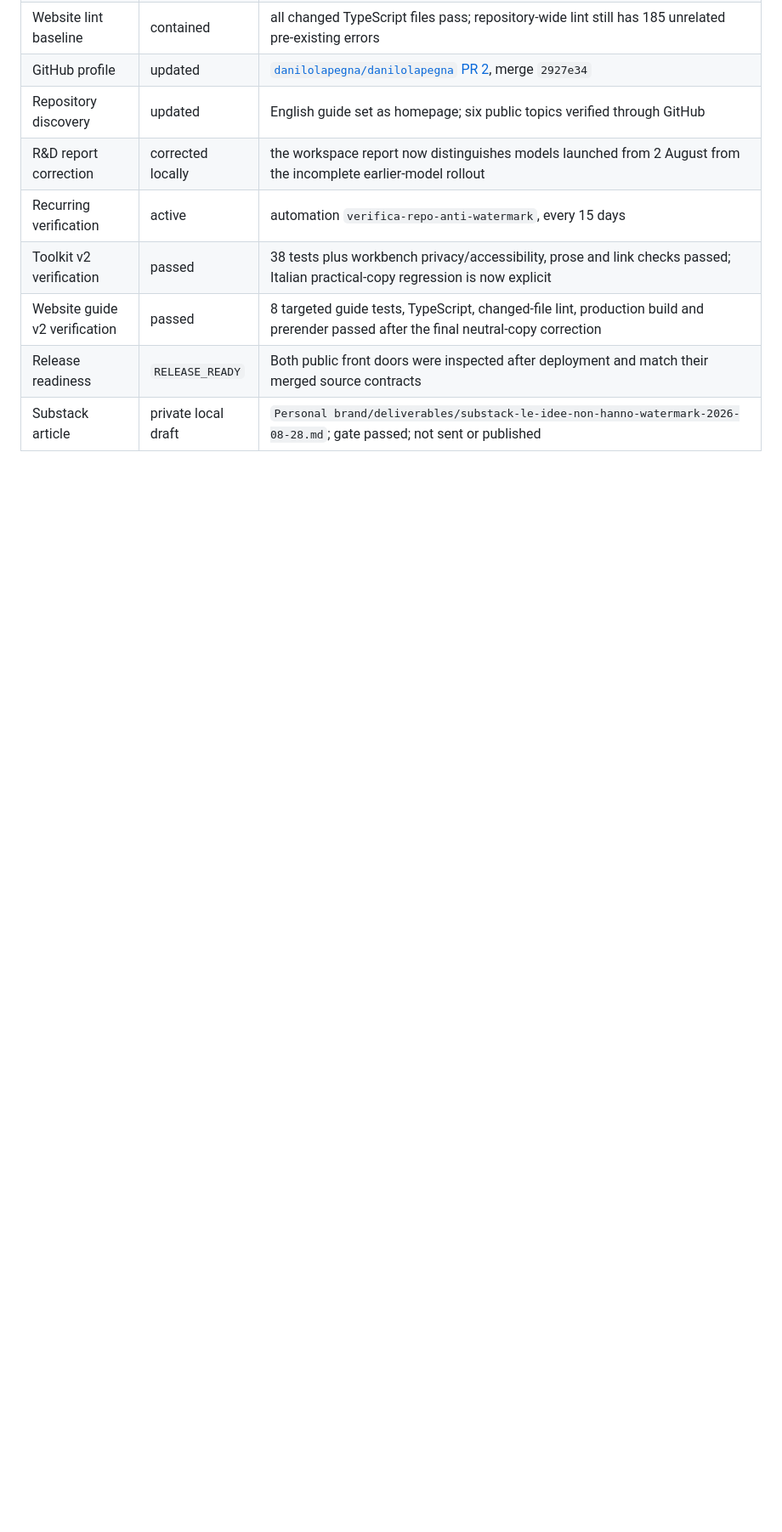
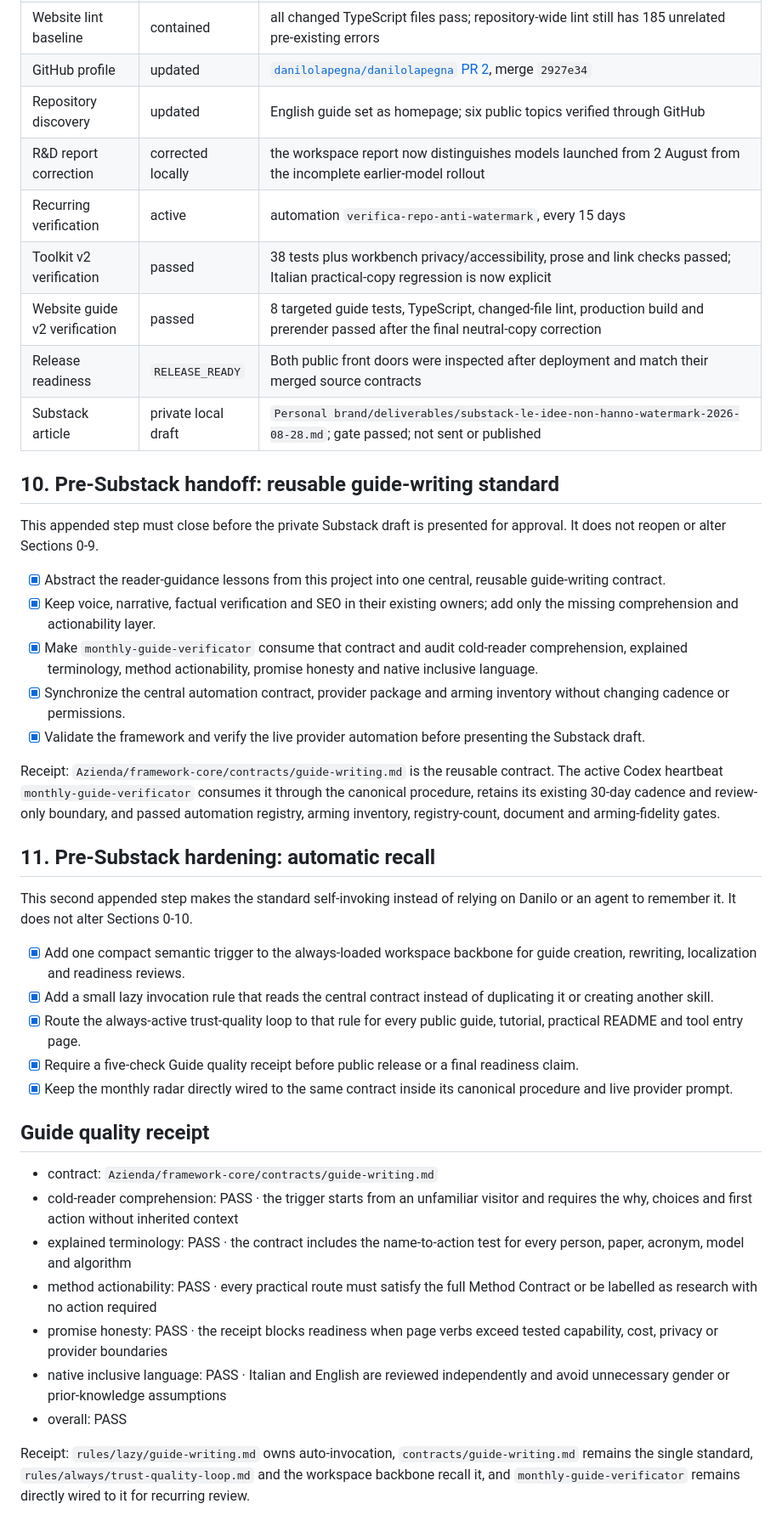
Before and after one commit to danilolapegna/claude-watermark-toolkit, a Markdown page: EXECUTION-PLAN.md, the part around the change. Shown at 85% size. Rendered like a GitHub page; blank space fills up the shorter version.

Commit message:
docs: append reusable guide quality gates

```diff
--- a/EXECUTION-PLAN.md
+++ b/EXECUTION-PLAN.md
@@ -123,3 +123,37 @@ Last updated: 2026-08-28.
 | Website guide v2 verification | passed | 8 targeted guide tests, TypeScript, changed-file lint, production build and prerender passed after the final neutral-copy correction |
 | Release readiness | `RELEASE_READY` | Both public front doors were inspected after deployment and match their merged source contracts |
 | Substack article | private local draft | `Personal brand/deliverables/substack-le-idee-non-hanno-watermark-2026-08-28.md`; gate passed; not sent or published |
+
+## 10. Pre-Substack handoff: reusable guide-writing standard
+
+This appended step must close before the private Substack draft is presented for approval. It does not reopen or alter Sections 0-9.
+
+- [x] Abstract the reader-guidance lessons from this project into one central, reusable guide-writing contract.
+- [x] Keep voice, narrative, factual verification and SEO in their existing owners; add only the missing comprehension and actionability layer.
+- [x] Make `monthly-guide-verificator` consume that contract and audit cold-reader comprehension, explained terminology, method actionability, promise honesty and native inclusive language.
+- [x] Synchronize the central automation contract, provider package and arming inventory without changing cadence or permissions.
+- [x] Validate the framework and verify the live provider automation before presenting the Substack draft.
+
+Receipt: `Azienda/framework-core/contracts/guide-writing.md` is the reusable contract. The active Codex heartbeat `monthly-guide-verificator` consumes it through the canonical procedure, retains its existing 30-day cadence and review-only boundary, and passed automation registry, arming inventory, registry-count, document and arming-fidelity gates.
+
+## 11. Pre-Substack hardening: automatic recall
+
+This second appended step makes the standard self-invoking instead of relying on Danilo or an agent to remember it. It does not alter Sections 0-10.
+
+- [x] Add one compact semantic trigger to the always-loaded workspace backbone for guide creation, rewriting, localization and readiness reviews.
+- [x] Add a small lazy invocation rule that reads the central contract instead of duplicating it or creating another skill.
+- [x] Route the always-active trust-quality loop to that rule for every public guide, tutorial, practical README and tool entry page.
+- [x] Require a five-check Guide quality receipt before public release or a final readiness claim.
+- [x] Keep the monthly radar directly wired to the same contract inside its canonical procedure and live provider prompt.
+
+## Guide quality receipt
+
+- contract: `Azienda/framework-core/contracts/guide-writing.md`
+- cold-reader comprehension: PASS · the trigger starts from an unfamiliar visitor and requires the why, choices and first action without inherited context
+- explained terminology: PASS · the contract includes the name-to-action test for every person, paper, acronym, model and algorithm
+- method actionability: PASS · every practical route must satisfy the full Method Contract or be labelled as research with no action required
+- promise honesty: PASS · the receipt blocks readiness when page verbs exceed tested capability, cost, privacy or provider boundaries
+- native inclusive language: PASS · Italian and English are reviewed independently and avoid unnecessary gender or prior-knowledge assumptions
+- overall: PASS
+
+Receipt: `rules/lazy/guide-writing.md` owns auto-invocation, `contracts/guide-writing.md` remains the single standard, `rules/always/trust-quality-loop.md` and the workspace backbone recall it, and `monthly-guide-verificator` remains directly wired to it for recurring review.
```
